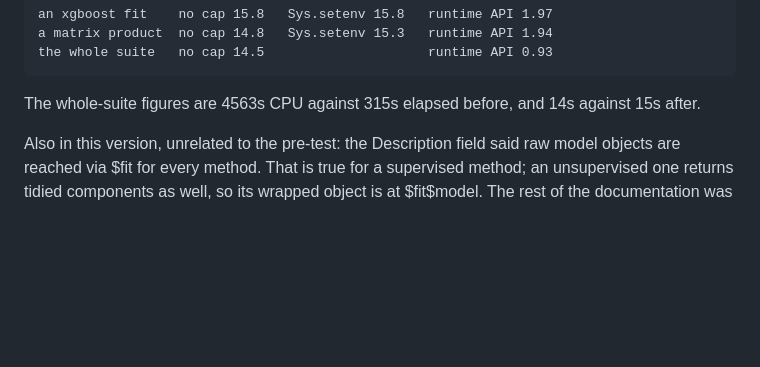
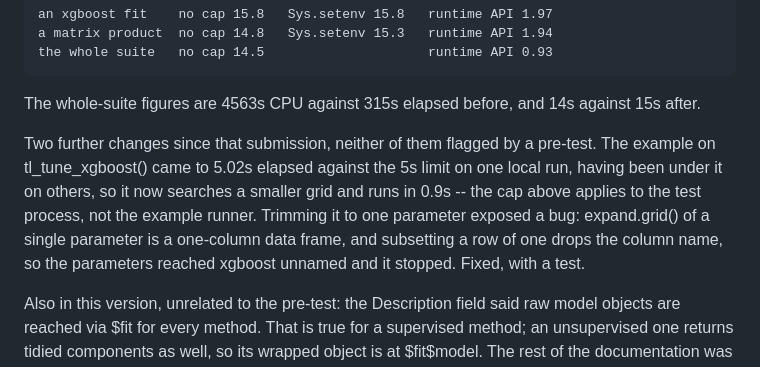
Before and after one commit to ces0491/tidylearn, a Markdown page: cran-comments.md, the part around the change. GitHub-like rendering; blank space fills up the shorter version.

Commit message:
docs: cover the third submission's changes in cran-comments
The resubmission notes described only the thread-cap fix. Two changes
landed after it, neither flagged by a pre-test: the tl_tune_xgboost()
example was trimmed after coming to 5.02s against the 5s limit on one
local run, and trimming it exposed a one-parameter grid dropping its
column name.

cran-comments.md is in .Rbuildignore, so the checked tarball is
unchanged by this.

Co-Authored-By: Claude Opus 5 (1M context) <noreply@anthropic.com>

```diff
--- a/cran-comments.md
+++ b/cran-comments.md
@@ -28,6 +28,15 @@ is the configuration that produced the NOTE:
 
 The whole-suite figures are 4563s CPU against 315s elapsed before, and
 14s against 15s after.
+
+Two further changes since that submission, neither of them flagged by a
+pre-test. The example on tl_tune_xgboost() came to 5.02s elapsed against
+the 5s limit on one local run, having been under it on others, so it now
+searches a smaller grid and runs in 0.9s -- the cap above applies to the
+test process, not the example runner. Trimming it to one parameter
+exposed a bug: expand.grid() of a single parameter is a one-column data
+frame, and subsetting a row of one drops the column name, so the
+parameters reached xgboost unnamed and it stopped. Fixed, with a test.
 
 Also in this version, unrelated to the pre-test: the Description field
 said raw model objects are reached via $fit for every method. That is
```
